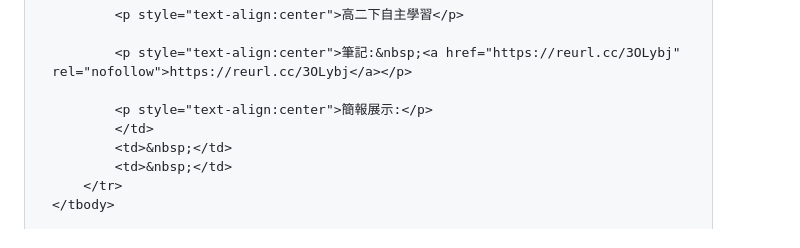
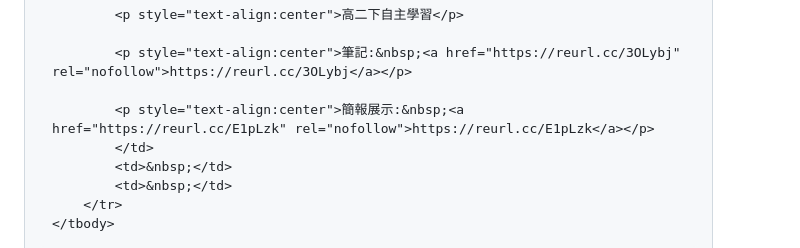
Before and after one commit to xu-yu-chia/xu-yu-chia.github.io, a Markdown page: README.md, the part around the change. Rendered like a GitHub page.

```diff
--- a/README.md
+++ b/README.md
@@ -93,7 +93,7 @@
 
 			<p style="text-align:center">筆記:&nbsp;<a href="https://reurl.cc/3OLybj" rel="nofollow">https://reurl.cc/3OLybj</a></p>
 
-			<p style="text-align:center">簡報展示:</p>
+			<p style="text-align:center">簡報展示:&nbsp;<a href="https://reurl.cc/E1pLzk" rel="nofollow">https://reurl.cc/E1pLzk</a></p>
 			</td>
 			<td>&nbsp;</td>
 			<td>&nbsp;</td>
```
